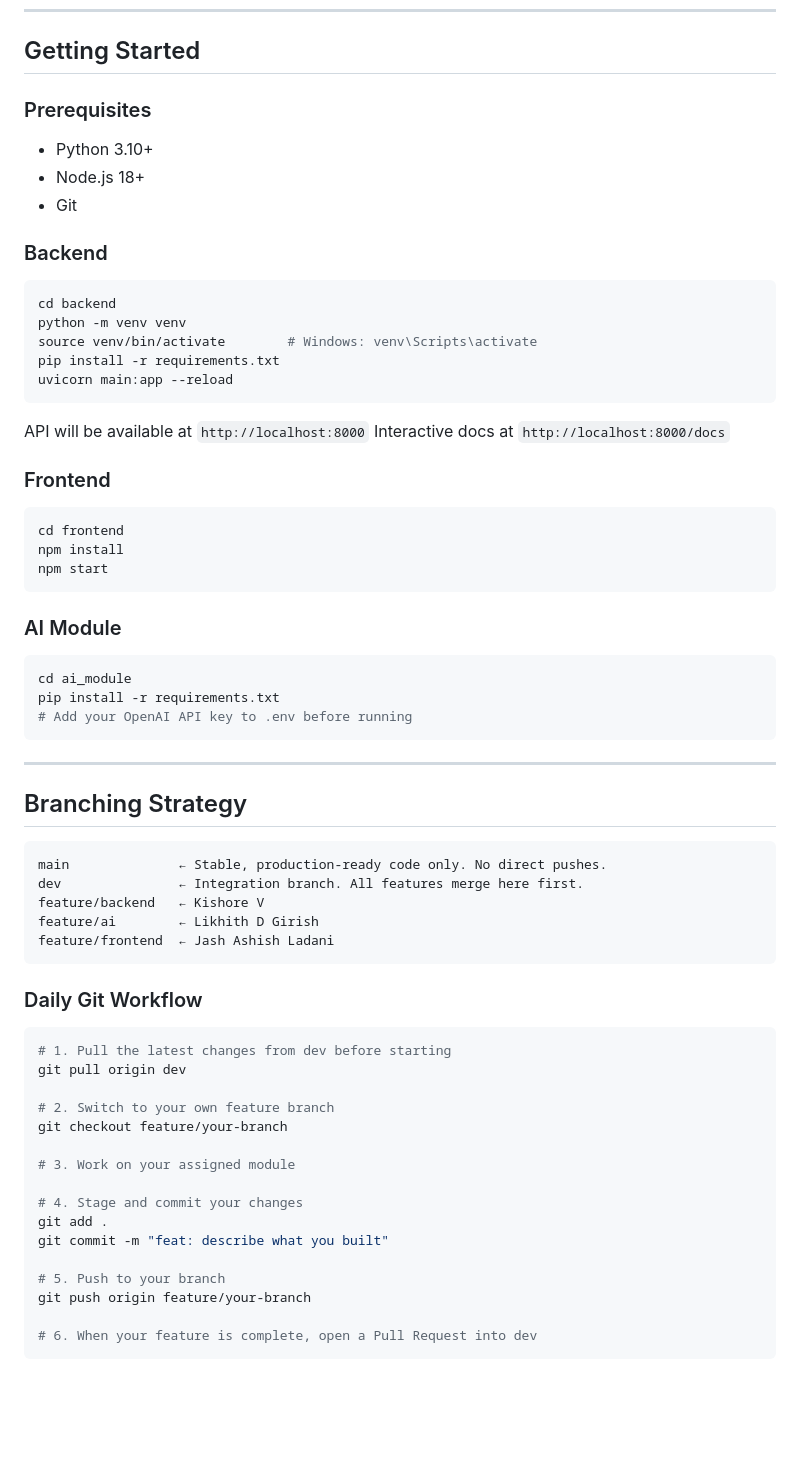
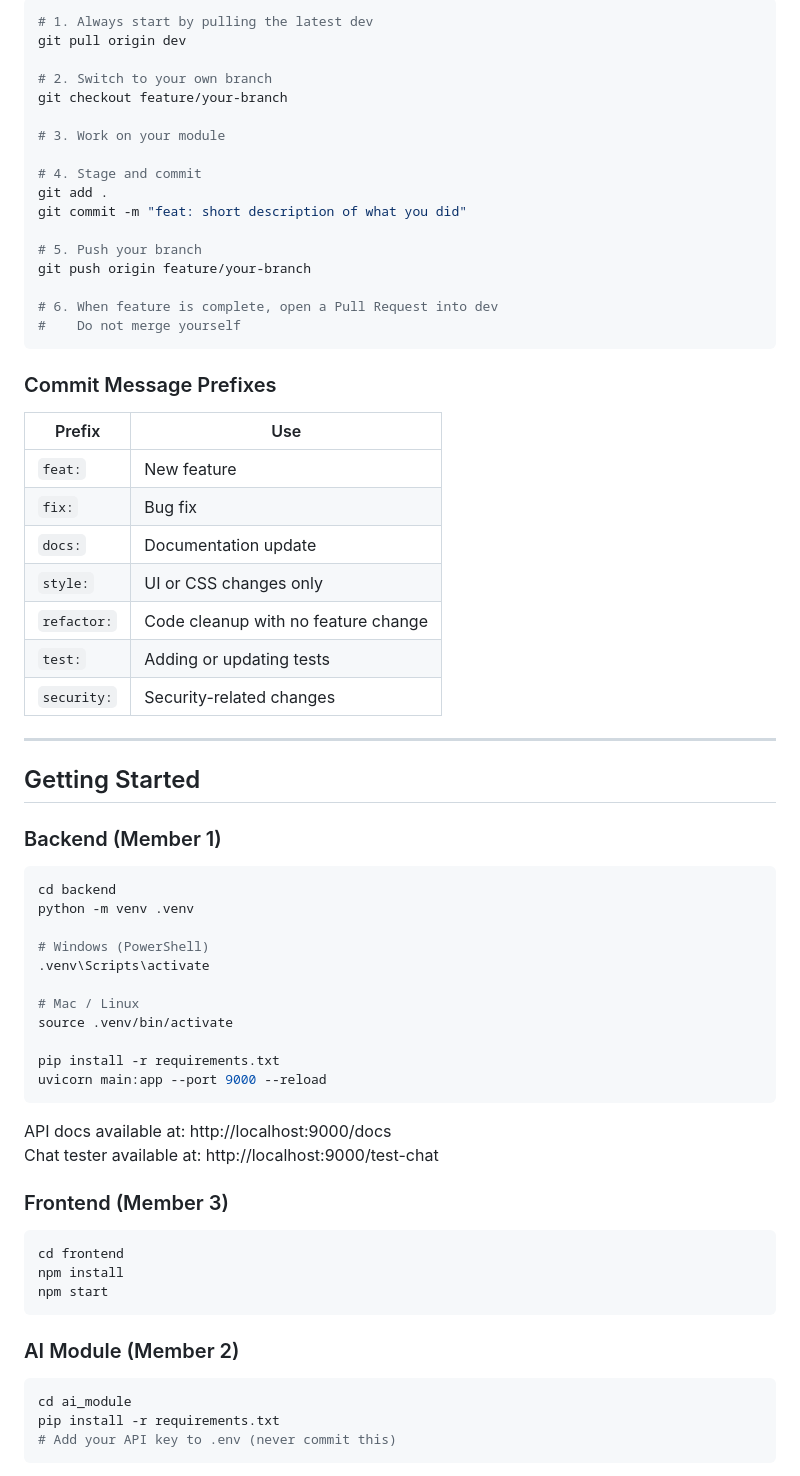
Before and after one commit to kishorevshindhe/SIKH, a Markdown page: README.md, the part around one of its changes. Drawn GitHub-style; blank space fills up the shorter version.

````diff
--- a/README.md
+++ b/README.md
@@ -117,25 +84,59 @@ SIKH/
+```bash
+# 1. Always start by pulling the latest dev
+git pull origin dev
+
+# 2. Switch to your own branch
+git checkout feature/your-branch
+
+# 3. Work on your module
+
+# 4. Stage and commit
+git add .
+git commit -m "feat: short description of what you did"
+
+# 5. Push your branch
+git push origin feature/your-branch
+
+# 6. When feature is complete, open a Pull Request into dev
+#    Do not merge yourself
+```
+
+### Commit Message Prefixes
+
+| Prefix | Use |
+|--------|-----|
+| `feat:` | New feature |
+| `fix:` | Bug fix |
+| `docs:` | Documentation update |
+| `style:` | UI or CSS changes only |
+| `refactor:` | Code cleanup with no feature change |
+| `test:` | Adding or updating tests |
+| `security:` | Security-related changes |
+
+---
+
 ## Getting Started
 
-### Prerequisites
-
-- Python 3.10+
-- Node.js 18+
-- Git
-
-### Backend
+### Backend (Member 1)
 
 ```bash
 cd backend
-python -m venv venv
-source venv/bin/activate        # Windows: venv\Scripts\activate
+python -m venv .venv
+
+# Windows (PowerShell)
+.venv\Scripts\activate
+
+# Mac / Linux
+source .venv/bin/activate
+
 pip install -r requirements.txt
-uvicorn main:app --reload
+uvicorn main:app --port 9000 --reload
 ```
 
-API will be available at `http://localhost:8000`
-Interactive docs at `http://localhost:8000/docs`
+API docs available at: http://localhost:9000/docs
+Chat tester available at: http://localhost:9000/test-chat
 
-### Frontend
+### Frontend (Member 3)
 
 ```bash
 cd frontend
@@ -143,44 +144,10 @@ npm install
 npm start
 ```
 
-### AI Module
+### AI Module (Member 2)
 
 ```bash
 cd ai_module
 pip install -r requirements.txt
-# Add your OpenAI API key to .env before running
+# Add your API key to .env (never commit this)
 ```
-
----
-
-## Branching Strategy
-
-```
-main              ← Stable, production-ready code only. No direct pushes.
-dev               ← Integration branch. All features merge here first.
-feature/backend   ← Kishore V
-feature/ai        ← Likhith D Girish
-feature/frontend  ← Jash Ashish Ladani
-```
-
-### Daily Git Workflow
-
-```bash
-# 1. Pull the latest changes from dev before starting
-git pull origin dev
-
-# 2. Switch to your own feature branch
-git checkout feature/your-branch
-
-# 3. Work on your assigned module
-
-# 4. Stage and commit your changes
-git add .
-git commit -m "feat: describe what you built"
-
-# 5. Push to your branch
-git push origin feature/your-branch
-
-# 6. When your feature is complete, open a Pull Request into dev
-```
-
````
Also changed, not shown: other parts of README.md (+151 -119 lines).
